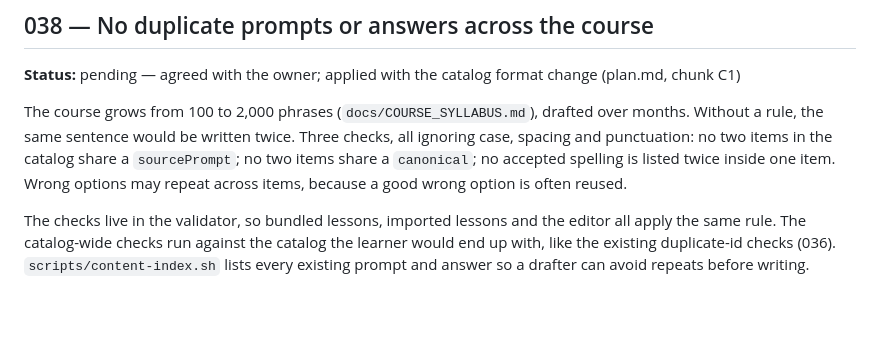
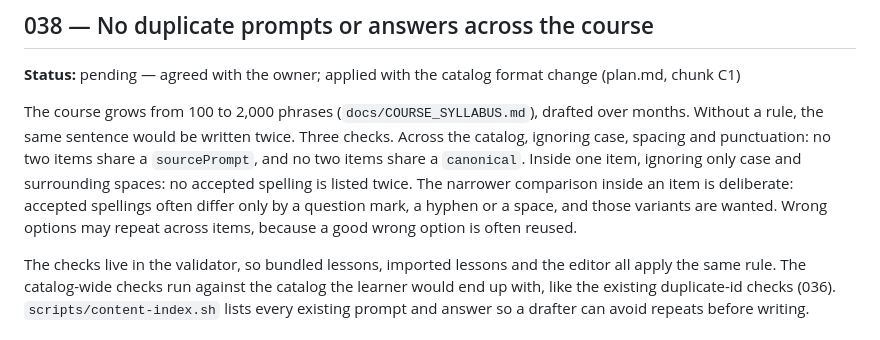
Before and after one commit to darshan-r27/blt.ai, a Markdown page: docs/DECISIONS.md, the part around the change. Rendered like a GitHub page; blank space fills up the shorter version.

```diff
--- a/docs/DECISIONS.md
+++ b/docs/DECISIONS.md
@@ -343,7 +343,7 @@ This is the only place red is allowed. `destructive` is deliberately kept out of
 ## 038 — No duplicate prompts or answers across the course
 **Status:** pending — agreed with the owner; applied with the catalog format change (plan.md, chunk C1)
 
-The course grows from 100 to 2,000 phrases (`docs/COURSE_SYLLABUS.md`), drafted over months. Without a rule, the same sentence would be written twice. Three checks, all ignoring case, spacing and punctuation: no two items in the catalog share a `sourcePrompt`; no two items share a `canonical`; no accepted spelling is listed twice inside one item. Wrong options may repeat across items, because a good wrong option is often reused.
+The course grows from 100 to 2,000 phrases (`docs/COURSE_SYLLABUS.md`), drafted over months. Without a rule, the same sentence would be written twice. Three checks. Across the catalog, ignoring case, spacing and punctuation: no two items share a `sourcePrompt`, and no two items share a `canonical`. Inside one item, ignoring only case and surrounding spaces: no accepted spelling is listed twice. The narrower comparison inside an item is deliberate: accepted spellings often differ only by a question mark, a hyphen or a space, and those variants are wanted. Wrong options may repeat across items, because a good wrong option is often reused.
 
 The checks live in the validator, so bundled lessons, imported lessons and the editor all apply the same rule. The catalog-wide checks run against the catalog the learner would end up with, like the existing duplicate-id checks (036). `scripts/content-index.sh` lists every existing prompt and answer so a drafter can avoid repeats before writing.
 
```
Also changed, not shown: docs/HANDOFF.md (+7 -4 lines), plan.md (+3 -3 lines).
